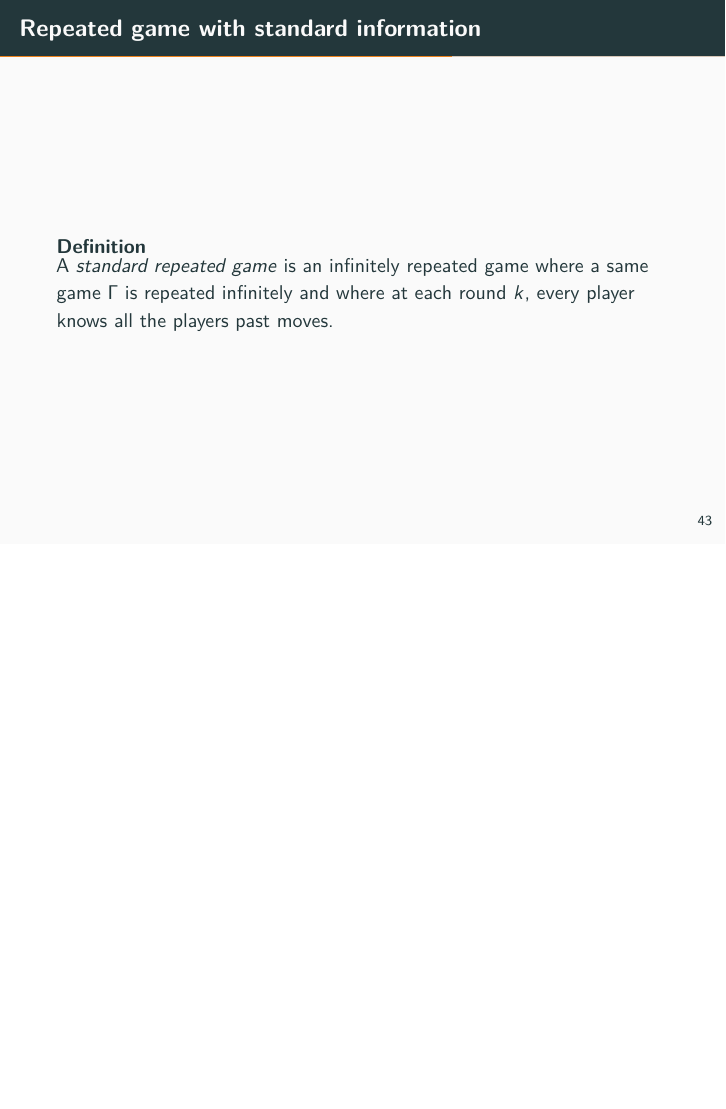
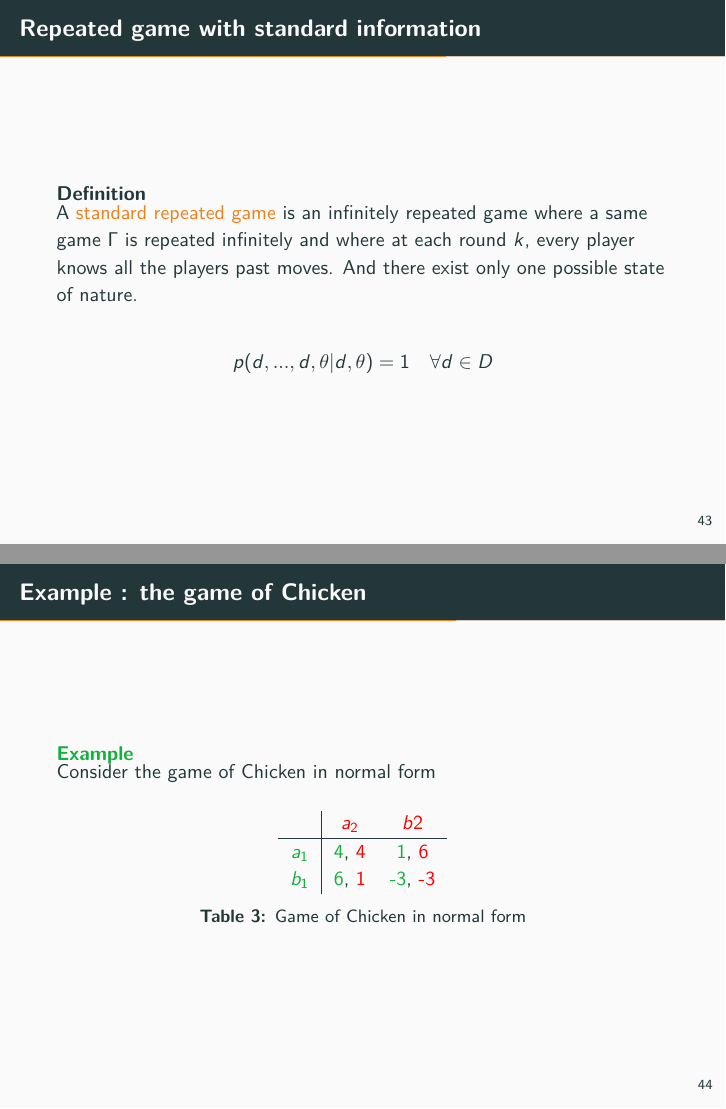
Before and after one commit to jonathan-sarteel/LINMA2345-flipped-class, LaTeX slides (slides/main.tex, which reads slides/stan_info.tex): page 85 of 129 before the commit and pages 58 and 59 of 88 after it, the two joined at a grey line, the shorter picture padded with empty space. Compiled offline with pdfLaTeX.

Commit message:
some small modif

```diff
--- a/slides/main.tex
+++ b/slides/main.tex
@@ -1,4 +1,4 @@
-\documentclass[10pt]{beamer}
+\documentclass[10pt, handout]{beamer}
 \usepackage{pgfpages}
 \setbeameroption{show notes}
 
--- a/slides/stan_info.tex
+++ b/slides/stan_info.tex
@@ -64,8 +64,28 @@
 
 \begin{frame}{Repeated game with standard information}
     \begin{block}{Definition}
-        A \textit{standard repeated game} is an infinitely repeated game where a same game
+        A \alert{standard repeated game} is an infinitely repeated game where a same game
         $\Gamma$ is repeated infinitely and where at each round $k$, every player knows
-        all the players past moves.
+        all the players past moves. And there exist only one possible state of nature.
     \end{block}
+
+    \begin{equation*}
+        p(d,...,d,\theta | d, \theta) = 1 \quad \forall d \in D
+    \end{equation*}
 \end{frame}
+
+\begin{frame}{Example : the game of Chicken}
+    \begin{exampleblock}{Example}
+        Consider the game of Chicken in normal form
+        \begin{table}
+            \begin{tabular}{c|cc}
+                & {\color{red}$a_2$}    & {\color{red}$b2$} \\
+                \hline
+                {\color{green}$a_1$}    & \payoff{4}{4}   & \payoff{1}6 \\
+                {\color{green}$b_1$}    & \payoff{6}{1}    & \payoff{-3}{-3}
+            \end{tabular}
+            \caption{Game of Chicken in normal form}
+        \end{table}
+
+    \end{exampleblock}
+\end{frame}
```
Also changed, not shown: slides/comp_state_inf.tex (+3 -3 lines), slides/compilation.txt (added, +1 -0 lines).
